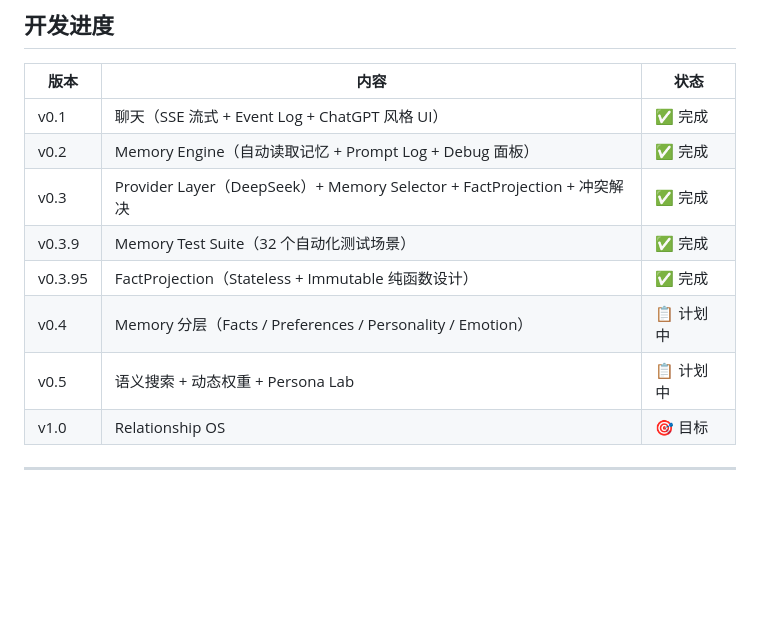
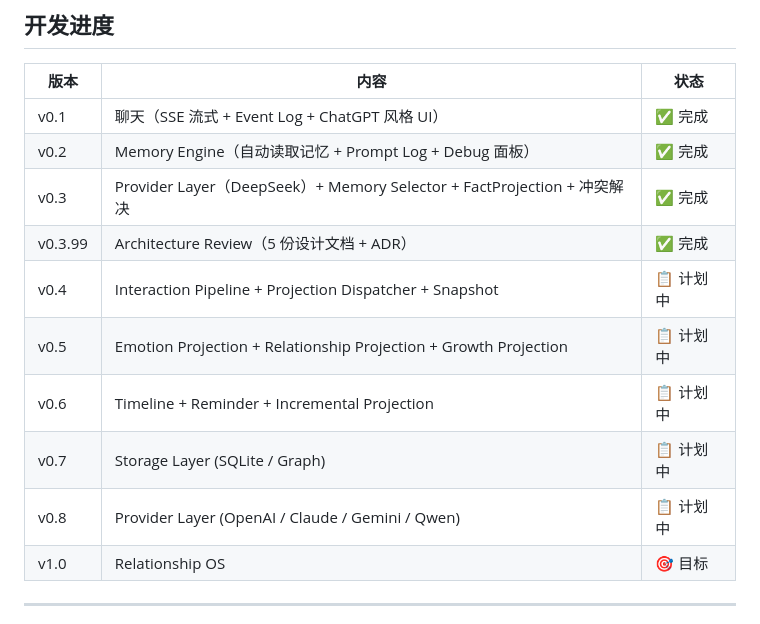
Before and after one commit to Suncatoo2/Relationship-Engine, a Markdown page: README.md, the part around the change. GitHub-like rendering; blank space fills up the shorter version.

```diff
--- a/README.md
+++ b/README.md
@@ -189,10 +189,12 @@ Relationship-Engine/
 | v0.1 | 聊天（SSE 流式 + Event Log + ChatGPT 风格 UI） | ✅ 完成 |
 | v0.2 | Memory Engine（自动读取记忆 + Prompt Log + Debug 面板） | ✅ 完成 |
 | v0.3 | Provider Layer（DeepSeek）+ Memory Selector + FactProjection + 冲突解决 | ✅ 完成 |
-| v0.3.9 | Memory Test Suite（32 个自动化测试场景） | ✅ 完成 |
-| v0.3.95 | FactProjection（Stateless + Immutable 纯函数设计） | ✅ 完成 |
-| v0.4 | Memory 分层（Facts / Preferences / Personality / Emotion） | 📋 计划中 |
-| v0.5 | 语义搜索 + 动态权重 + Persona Lab | 📋 计划中 |
+| v0.3.99 | Architecture Review（5 份设计文档 + ADR） | ✅ 完成 |
+| v0.4 | Interaction Pipeline + Projection Dispatcher + Snapshot | 📋 计划中 |
+| v0.5 | Emotion Projection + Relationship Projection + Growth Projection | 📋 计划中 |
+| v0.6 | Timeline + Reminder + Incremental Projection | 📋 计划中 |
+| v0.7 | Storage Layer (SQLite / Graph) | 📋 计划中 |
+| v0.8 | Provider Layer (OpenAI / Claude / Gemini / Qwen) | 📋 计划中 |
 | v1.0 | Relationship OS | 🎯 目标 |
 
 ---
```
Also changed, not shown: docs/architecture/01_pipeline_architecture.md (added, +270 -0 lines), docs/architecture/ARCHITECTURE_DECISIONS.md (added, +142 -0 lines).
